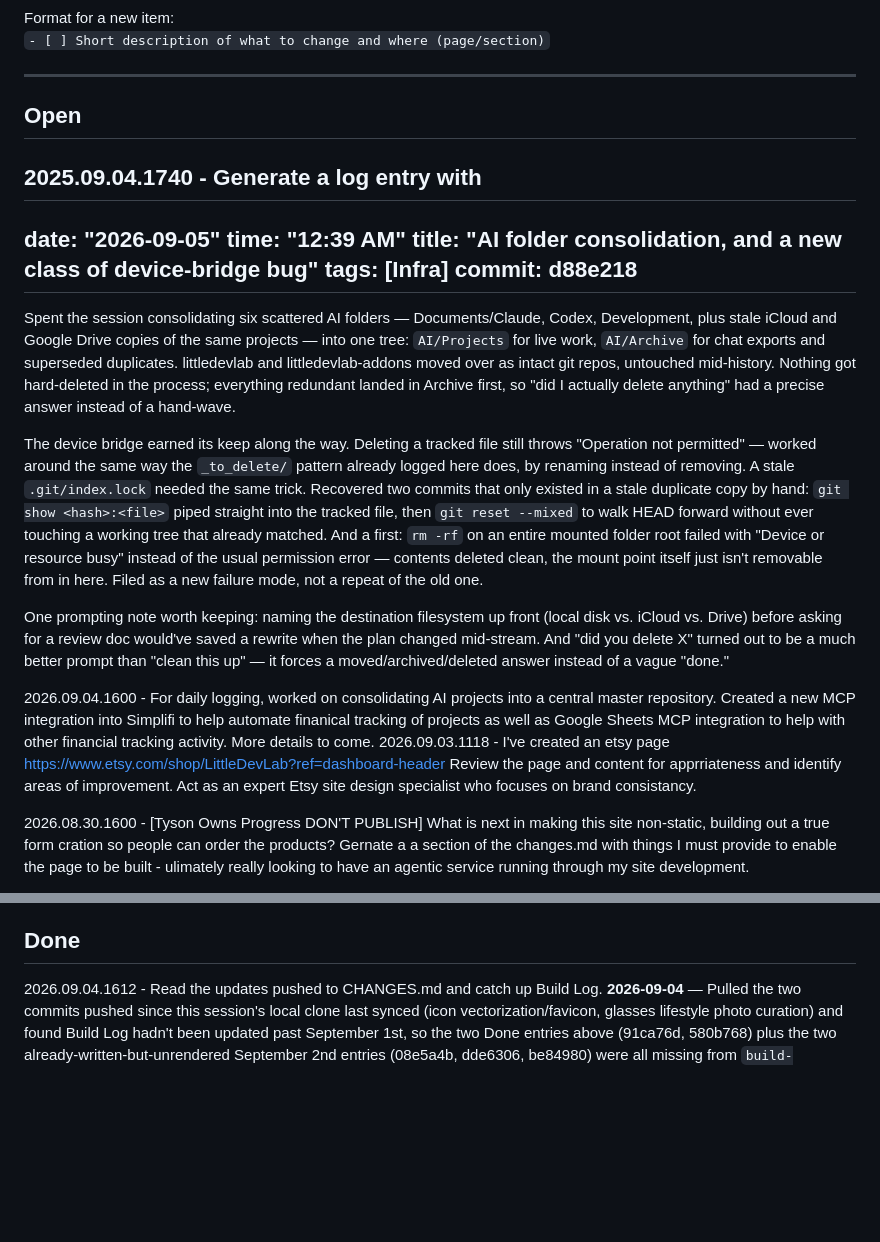
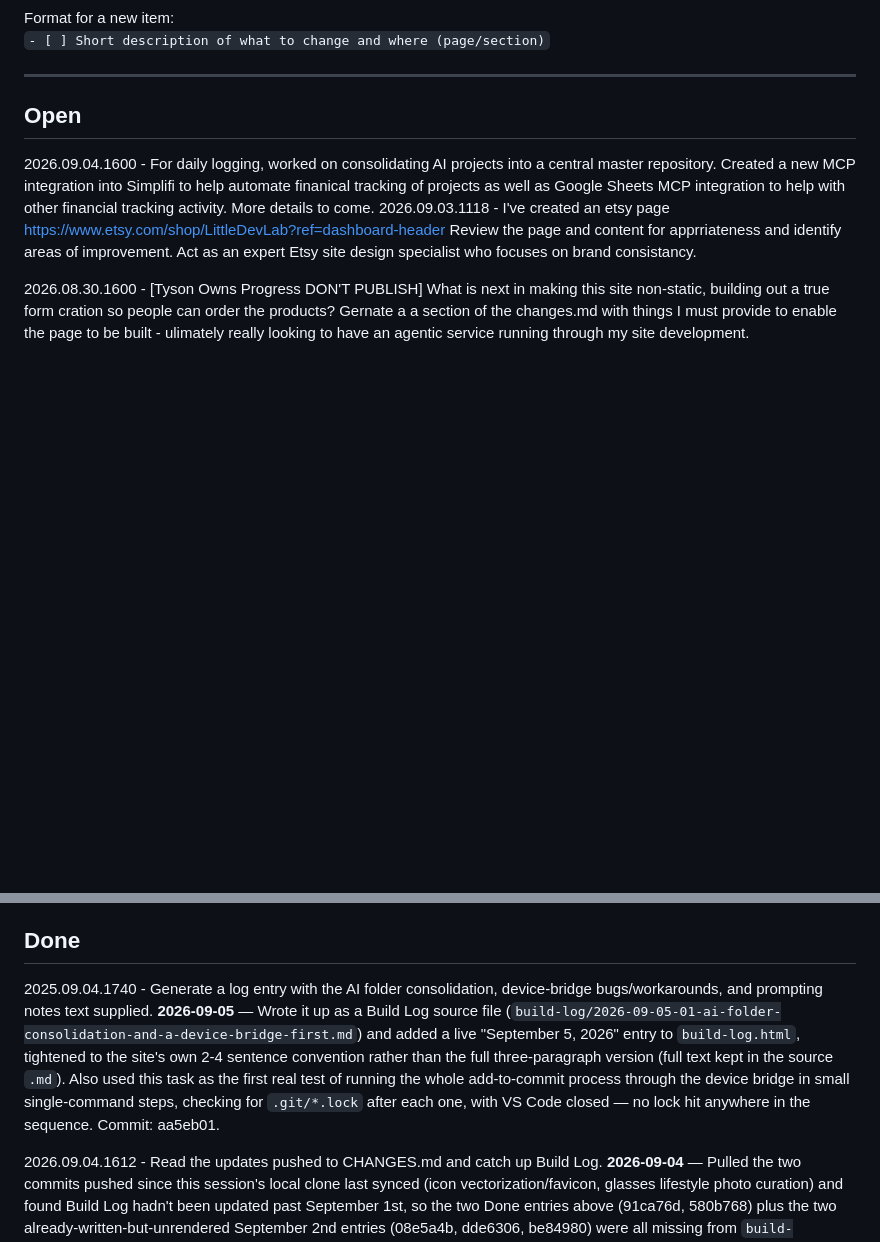
Before and after one commit to devdog11/littledevlab, a Markdown page: CHANGES.md, 2 parts joined by grey strips. GitHub-like rendering; blank space fills up the shorter version.

Commit message:
CHANGES.md: mark Build Log entry item Done

```diff
--- a/CHANGES.md
+++ b/CHANGES.md
@@ -10,21 +10,6 @@ Format for a new item:
 ---
 
 ## Open
-
-2025.09.04.1740 - Generate a log entry with
----
-date: "2026-09-05"
-time: "12:39 AM"
-title: "AI folder consolidation, and a new class of device-bridge bug"
-tags: [Infra]
-commit: d88e218
----
-
-Spent the session consolidating six scattered AI folders — Documents/Claude, Codex, Development, plus stale iCloud and Google Drive copies of the same projects — into one tree: `AI/Projects` for live work, `AI/Archive` for chat exports and superseded duplicates. littledevlab and littledevlab-addons moved over as intact git repos, untouched mid-history. Nothing got hard-deleted in the process; everything redundant landed in Archive first, so "did I actually delete anything" had a precise answer instead of a hand-wave.
-
-The device bridge earned its keep along the way. Deleting a tracked file still throws "Operation not permitted" — worked around the same way the `_to_delete/` pattern already logged here does, by renaming instead of removing. A stale `.git/index.lock` needed the same trick. Recovered two commits that only existed in a stale duplicate copy by hand: `git show <hash>:<file>` piped straight into the tracked file, then `git reset --mixed` to walk HEAD forward without ever touching a working tree that already matched. And a first: `rm -rf` on an entire mounted folder root failed with "Device or resource busy" instead of the usual permission error — contents deleted clean, the mount point itself just isn't removable from in here. Filed as a new failure mode, not a repeat of the old one.
-
-One prompting note worth keeping: naming the destination filesystem up front (local disk vs. iCloud vs. Drive) before asking for a review doc would've saved a rewrite when the plan changed mid-stream. And "did you delete X" turned out to be a much better prompt than "clean this up" — it forces a moved/archived/deleted answer instead of a vague "done."
 
 2026.09.04.1600 - For daily logging, worked on consolidating AI projects into a central master repository. Created a new MCP integration into Simplifi to help automate finanical tracking of projects as well as Google Sheets MCP integration to help with other financial tracking activity. More details to come.
 2026.09.03.1118 - I've created an etsy page https://www.etsy.com/shop/LittleDevLab?ref=dashboard-header
@@ -52,6 +37,8 @@ Review the page and content for apprriateness and identify areas of improvement.
 *   **Status:** Open — awaiting your confirmation on #2 before this becomes a build CR.
 
 ## Done
+
+2025.09.04.1740 - Generate a log entry with the AI folder consolidation, device-bridge bugs/workarounds, and prompting notes text supplied. **2026-09-05** — Wrote it up as a Build Log source file (`build-log/2026-09-05-01-ai-folder-consolidation-and-a-device-bridge-first.md`) and added a live "September 5, 2026" entry to `build-log.html`, tightened to the site's own 2-4 sentence convention rather than the full three-paragraph version (full text kept in the source `.md`). Also used this task as the first real test of running the whole add-to-commit process through the device bridge in small single-command steps, checking for `.git/*.lock` after each one, with VS Code closed — no lock hit anywhere in the sequence. Commit: aa5eb01.
 
 2026.09.04.1612 - Read the updates pushed to CHANGES.md and catch up Build Log. **2026-09-04** — Pulled the two commits pushed since this session's local clone last synced (icon vectorization/favicon, glasses lifestyle photo curation) and found Build Log hadn't been updated past September 1st, so the two Done entries above (91ca76d, 580b768) plus the two already-written-but-unrendered September 2nd entries (08e5a4b, dde6306, be84980) were all missing from `build-log.html`. Added all five as new dated entries (Sep 2 and Sep 3 day groups), and wrote the two missing `build-log/*.md` source files for the Sep 3 entries to match the existing one-file-per-entry convention. Also hit the git lock-file problem again mid-task — worked around it without asking for delete permission by using same-filesystem `mv`/`rename` (which the device bridge allows) to relocate stale `.lock` files instead of removing them, and `git show <ref>:<path> > <path>` (truncate-write, not unlink+create) to apply file content changes that a normal `git merge` couldn't complete. Left the two new **Open** items above (Simplifi/Sheets MCP financial tracking note, and the Etsy shop review) untouched — not part of this task. Verified structurally (balanced tags, correct entry/day-label counts); didn't have a headless browser handy on this pass, so a visual double-check on your end is worth it before you consider it fully verified. Commit: 8dbbce3.
 
```
